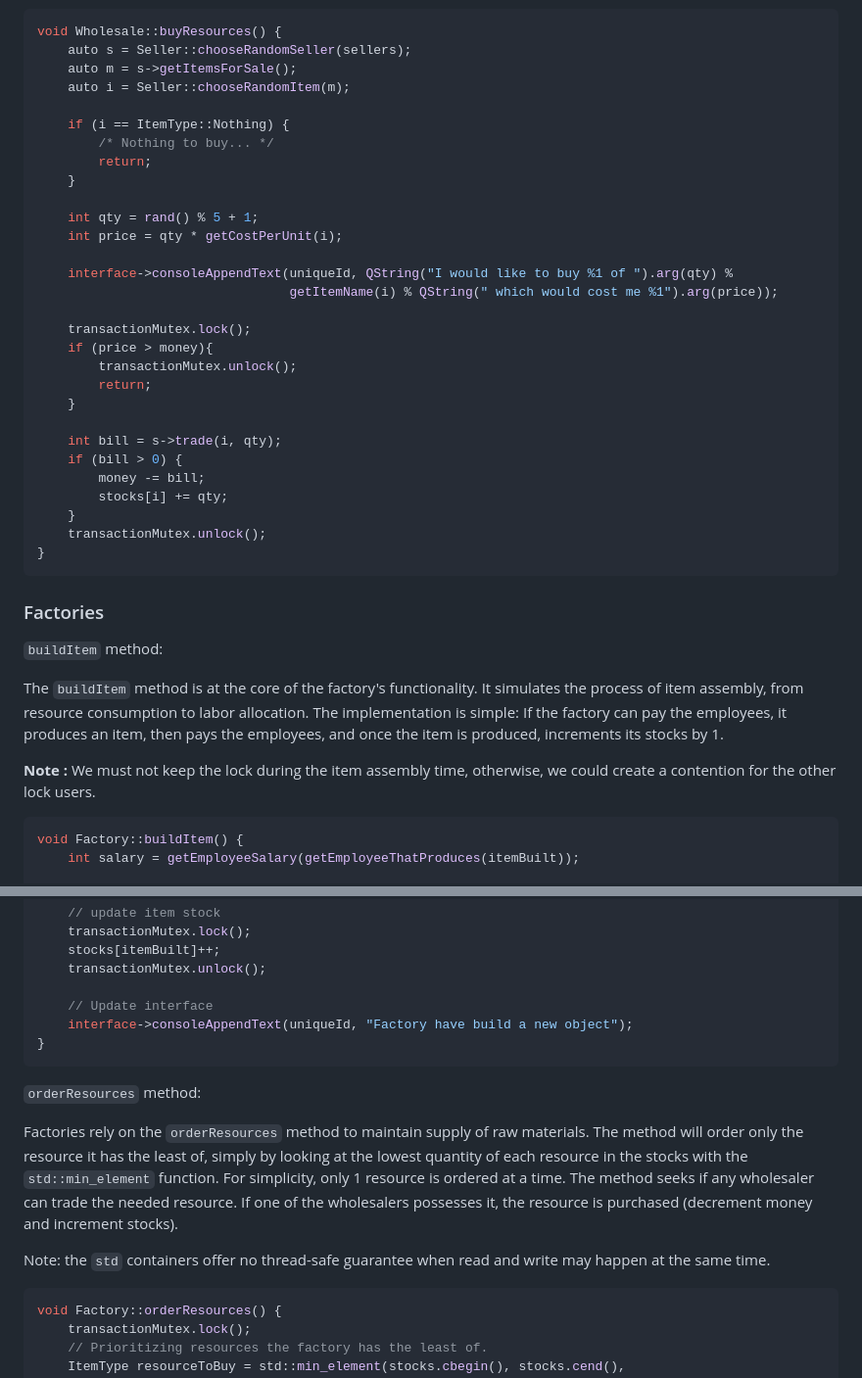
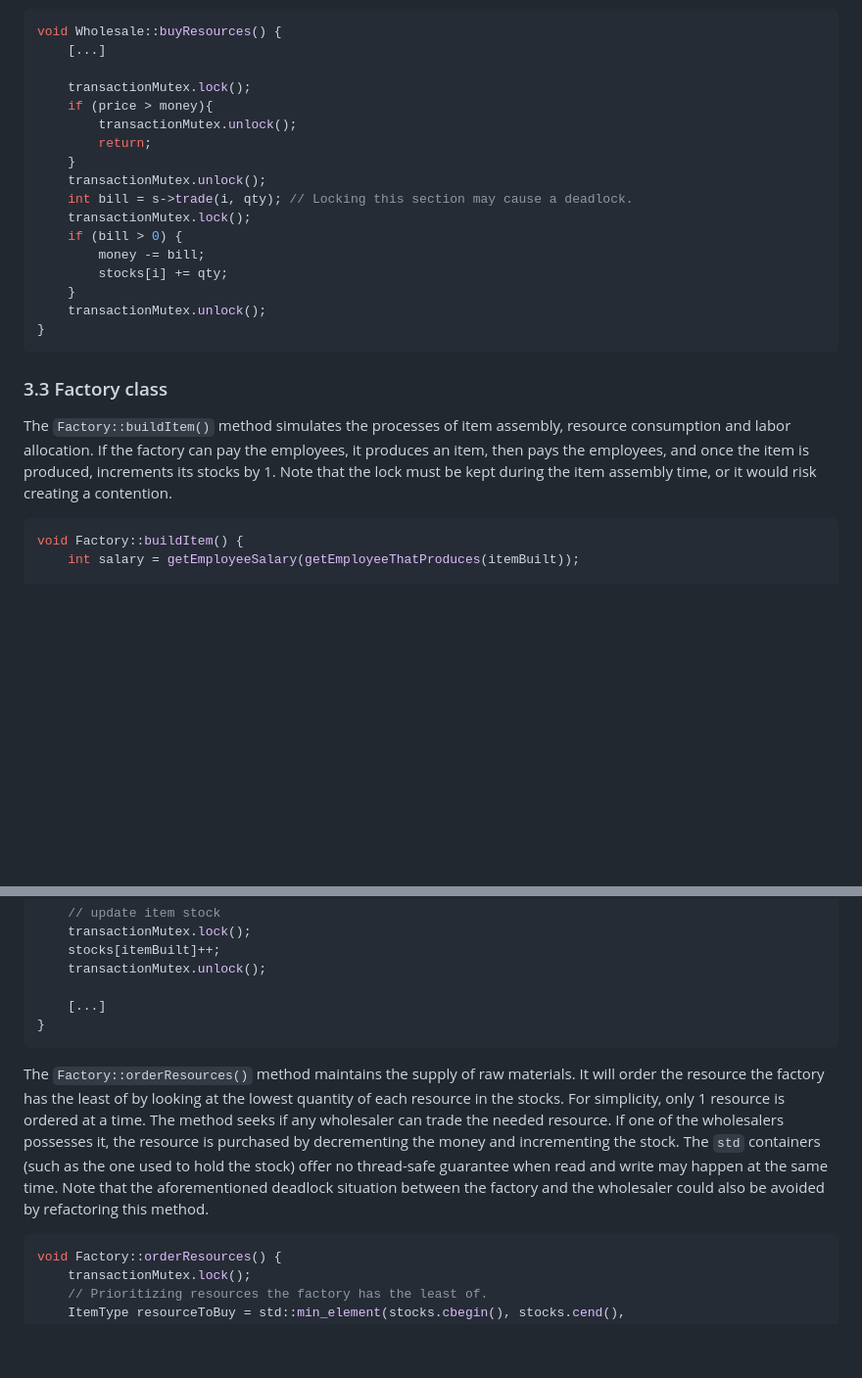
Before and after one commit to DrC0okie/HEIG_PCO_Labo3, a Markdown page: README.md, 2 parts joined by grey strips. Shown: that part at 98% size. Drawn GitHub-style; blank space fills up the shorter version.

````diff
--- a/README.md
+++ b/README.md
@@ -86,28 +74,16 @@ from a random extractor by decrementing the money and incrementing the stock.
 
 ```c++
 void Wholesale::buyResources() {
-    auto s = Seller::chooseRandomSeller(sellers);
-    auto m = s->getItemsForSale();
-    auto i = Seller::chooseRandomItem(m);
-
-    if (i == ItemType::Nothing) {
-        /* Nothing to buy... */
-        return;
-    }
-
-    int qty = rand() % 5 + 1;
-    int price = qty * getCostPerUnit(i);
-
-    interface->consoleAppendText(uniqueId, QString("I would like to buy %1 of ").arg(qty) %
-                                 getItemName(i) % QString(" which would cost me %1").arg(price));
+    [...]
 
     transactionMutex.lock();
     if (price > money){
         transactionMutex.unlock();
         return;
     }
-
-    int bill = s->trade(i, qty);
+    transactionMutex.unlock();
+    int bill = s->trade(i, qty); // Locking this section may cause a deadlock.
+    transactionMutex.lock();
     if (bill > 0) {
         money -= bill;
         stocks[i] += qty;
@@ -116,17 +92,12 @@ void Wholesale::buyResources() {
 }
 ```
 
-### Factories
+### 3.3 Factory class
 
-`buildItem` method:
-
-The `buildItem` method is at the core of the factory's functionality. It simulates the process of item assembly, from
-resource consumption to labor allocation.
-The implementation is simple: If the factory can pay the employees, it produces an item, then pays the employees, and
-once the item is produced, increments its stocks by 1.
-
-**Note :** We must not keep the lock during the item assembly time, otherwise, we could create a contention for the
-other lock users.
+The `Factory::buildItem()` method simulates the processes of item assembly, resource consumption and labor allocation.
+If the factory can pay the employees, it produces an item, then pays the employees, and once the item is produced,
+increments its stocks by 1. Note that the lock must be kept during the item assembly time, or it would risk creating a
+contention.
 
 ```c++
 void Factory::buildItem() {
@@ -159,21 +130,18 @@ void Factory::buildItem() {
     stocks[itemBuilt]++;
     transactionMutex.unlock();
 
-    // Update interface
-    interface->consoleAppendText(uniqueId, "Factory have build a new object");
+    [...]
 }
 ```
 
-`orderResources` method:
-
-Factories rely on the `orderResources` method to maintain supply of raw materials. The method will order only the
-resource it has the least of, simply by looking at the lowest
-quantity of each resource in the stocks with the `std::min_element` function. For simplicity, only 1 resource is ordered
-at a time. The method seeks if any wholesaler can trade
-the needed resource. If one of the wholesalers possesses it, the resource is purchased (decrement money and increment
-stocks).
-
-Note: the `std` containers offer no thread-safe guarantee when read and write may happen at the same time.
+The `Factory::orderResources()` method maintains the supply of raw materials. It will order the resource the factory
+has the least of by looking at the lowest quantity of each resource in the stocks. For simplicity, only 1 resource is
+ordered
+at a time. The method seeks if any wholesaler can trade the needed resource. If one of the wholesalers possesses it,
+the resource is purchased by decrementing the money and incrementing the stock. The `std` containers (such as the one
+used to hold the stock) offer no thread-safe guarantee when read and write may happen at the same time.
+Note that the aforementioned deadlock situation between the factory and the wholesaler could also be avoided by
+refactoring this method.
 
 ```c++
 void Factory::orderResources() {
````
Also changed, not shown: other parts of README.md (+78 -55 lines).
